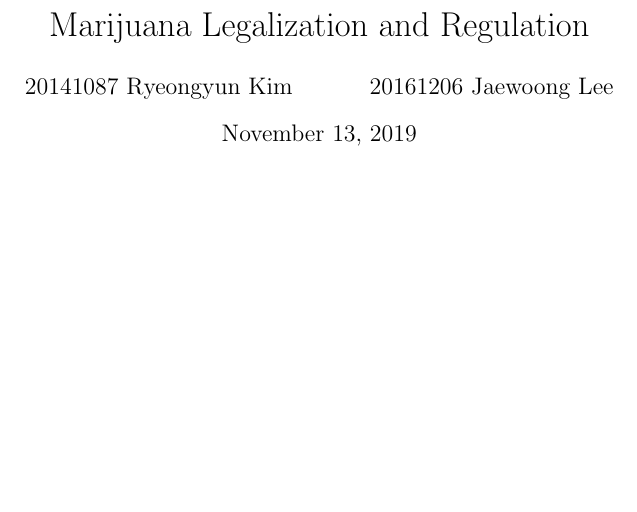
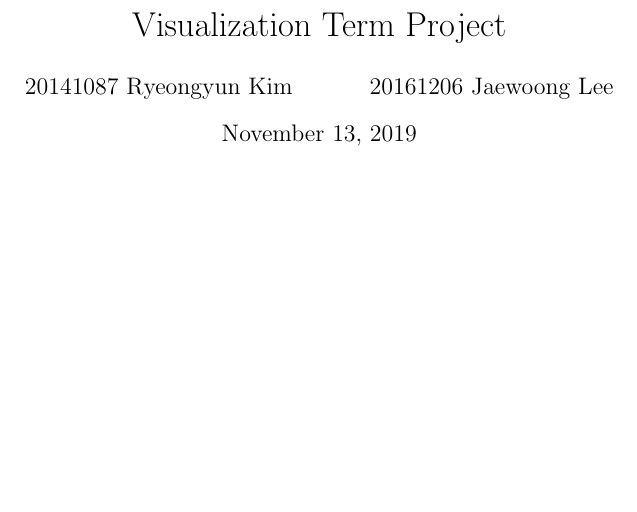
Before and after one commit to Fumire/Visualization_Final, a LaTeX document (Report/report.tex): part of page 1 of 3, cut at the place of the change. Compiled offline with pdfLaTeX.

Commit message:
Change subject

```diff
--- a/Report/report.tex
+++ b/Report/report.tex
@@ -72,7 +72,7 @@
     right = 20mm
 }
 
-\title{Marijuana Legalization and Regulation}
+\title{Visualization Term Project}
 \author{20141087 Ryeongyun Kim \and 20161206 Jaewoong Lee}
 \date{\today}
 
```
Also changed, not shown: Report/report.pdf.
